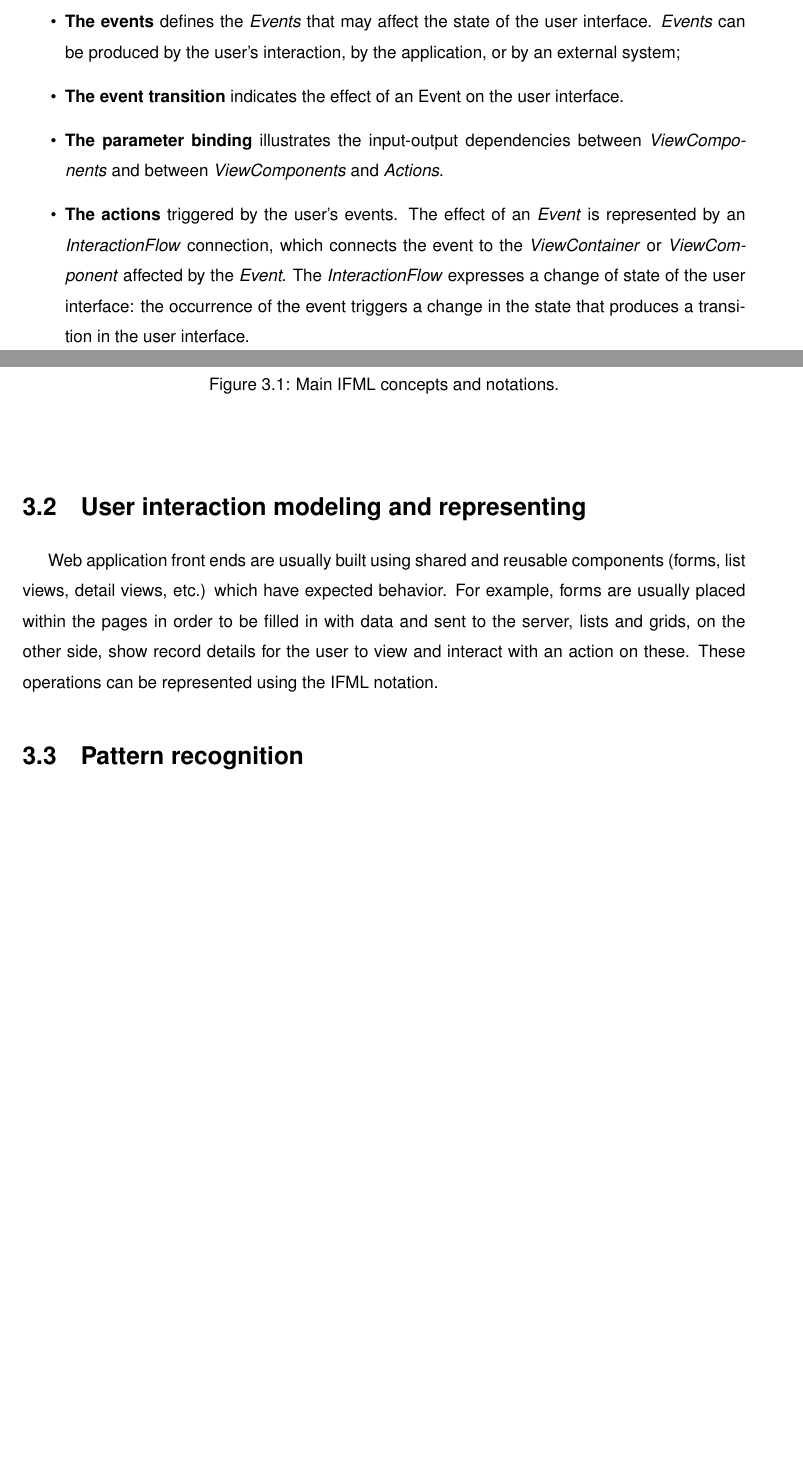
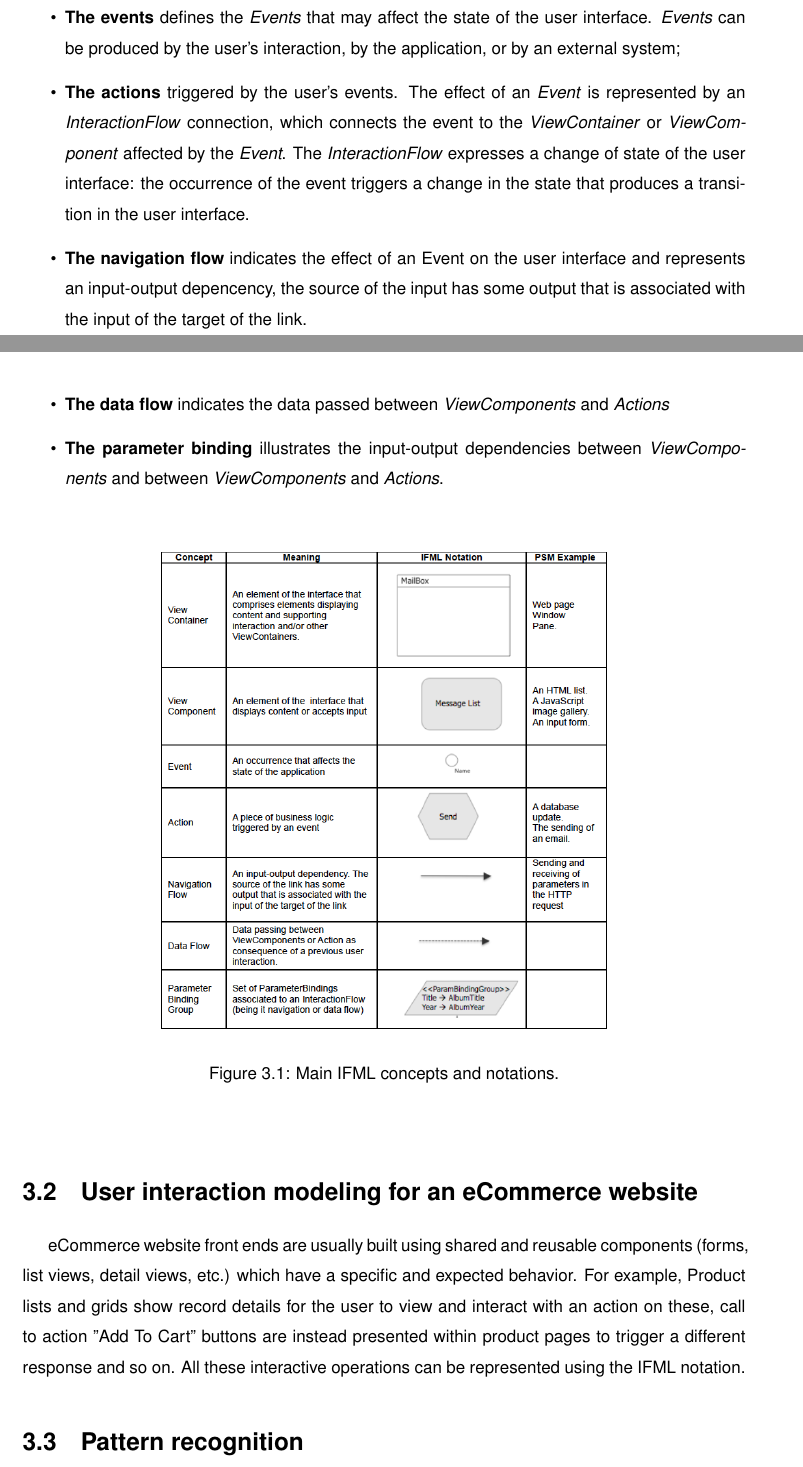
Before and after one commit to suenas/iot-web-usage-and-ecommerce, a LaTeX document (TesiTex/Tesi.tex, which reads TesiTex/chapter3.tex): two parts of pages 22 and 23 of 31, joined at a grey line, cut so that both start at the same text, the shorter picture padded with empty space. Compiled offline with pdfLaTeX.

Commit message:
Updates on chapter 3.

```diff
--- a/TesiTex/chapter3.tex
+++ b/TesiTex/chapter3.tex
@@ -15,11 +15,14 @@ An IFML model supports the following design specifications:
 
   \item \textbf{The events} defines the \textit{Events} that may affect the state of the user interface. \textit{Events} can be produced by the user’s interaction, by the application, or by an external system;
 
-  \item \textbf{The event transition} indicates the effect of an Event on the user interface.
+  \item \textbf{The actions} triggered by the user’s events. The effect of an \textit{Event} is represented by an \textit{InteractionFlow} connection, which connects the event to the \textit{ViewContainer} or \textit{ViewComponent} affected by the \textit{Event}. The \textit{InteractionFlow} expresses a change of state of the user interface: the occurrence of the event triggers a change in the state that produces a transition in the user interface.
+
+  \item \textbf{The navigation flow} indicates the effect of an Event on the user interface and represents an input-output depencency, the source of the input has some output that is associated with the input of the target of the link.
+
+  \item \textbf{The data flow} indicates the data passed between \textit{ViewComponents} and \textit{Actions}
 
   \item \textbf{The parameter binding} illustrates the input-output dependencies between \textit{ViewComponents} and between \textit{ViewComponents} and \textit{Actions}.
 
-  \item \textbf{The actions} triggered by the user’s events. The effect of an \textit{Event} is represented by an \textit{InteractionFlow} connection, which connects the event to the \textit{ViewContainer} or \textit{ViewComponent} affected by the \textit{Event}. The \textit{InteractionFlow} expresses a change of state of the user interface: the occurrence of the event triggers a change in the state that produces a transition in the user interface.
 
 \end{itemize}
 
@@ -32,11 +35,18 @@ An IFML model supports the following design specifications:
 \end{figure}
 \vspace{0.5cm}
 
-\section{User interaction modeling and representing}
+\section{User interaction modeling for an eCommerce website}
 
-Web application front ends are usually built using
-shared and reusable components (forms, list views, detail views, etc.) which have expected behavior.
-For example, forms are usually placed within the pages in order to be filled in with data and sent to the server, lists and grids, on the other side, show record details for the user to view and interact with an action on these.
-These operations can be represented using the IFML notation.
+eCommerce website front ends are usually built using shared and reusable components (forms, list views, detail views, etc.) which have a specific and expected behavior.
+For example, Product lists and grids show record details for the user to view and interact with an action on these, call to action "Add To Cart" buttons are instead presented within product pages to trigger a different response and so on.
+All these interactive operations can be represented using the IFML notation.
+
+
+
+
+
+
+
+
 
 \section{Pattern recognition}
```
Also changed, not shown: TesiTex/Tesi.pdf, TesiTex/chapter3.tex (2 more changed lines).
